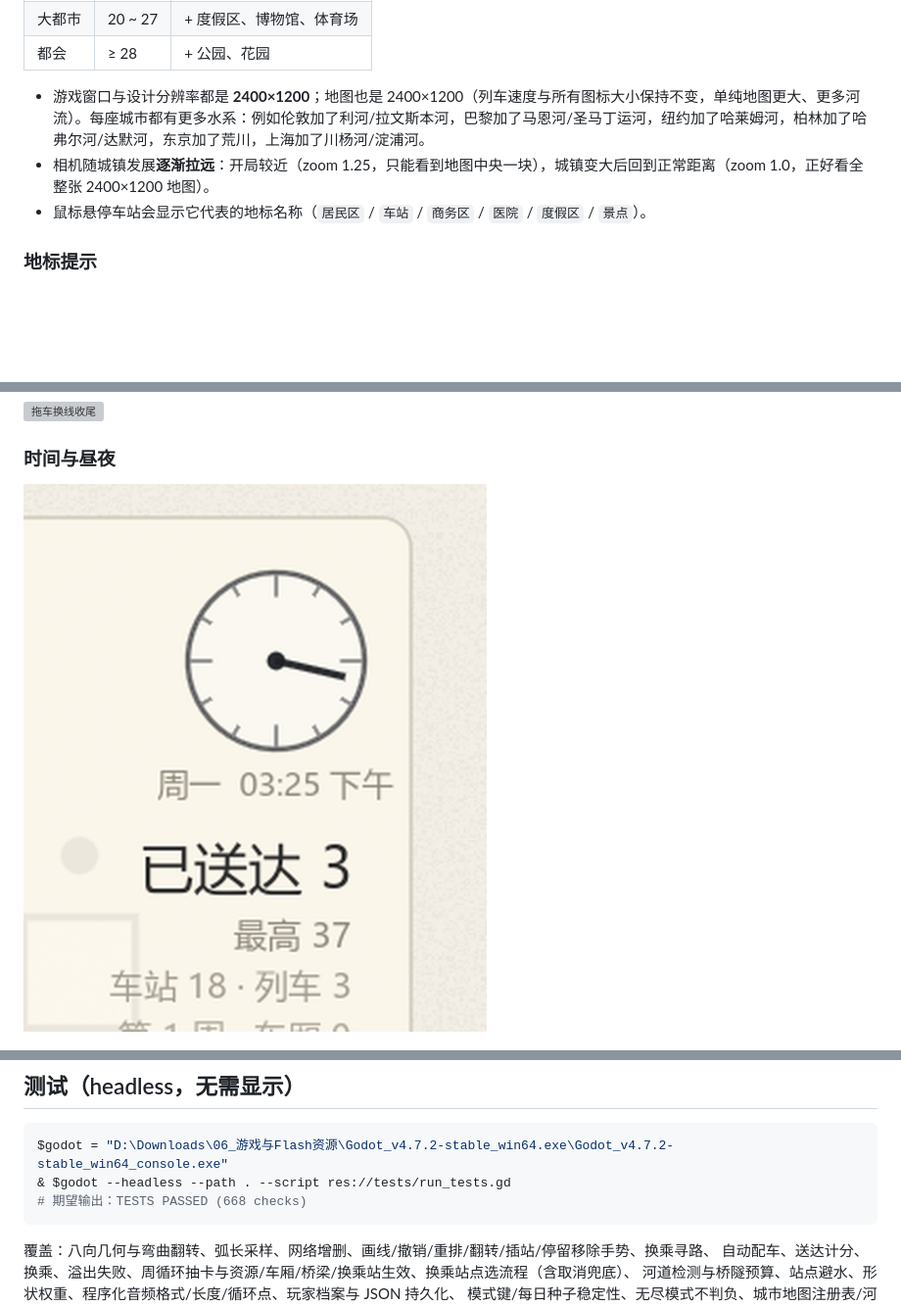
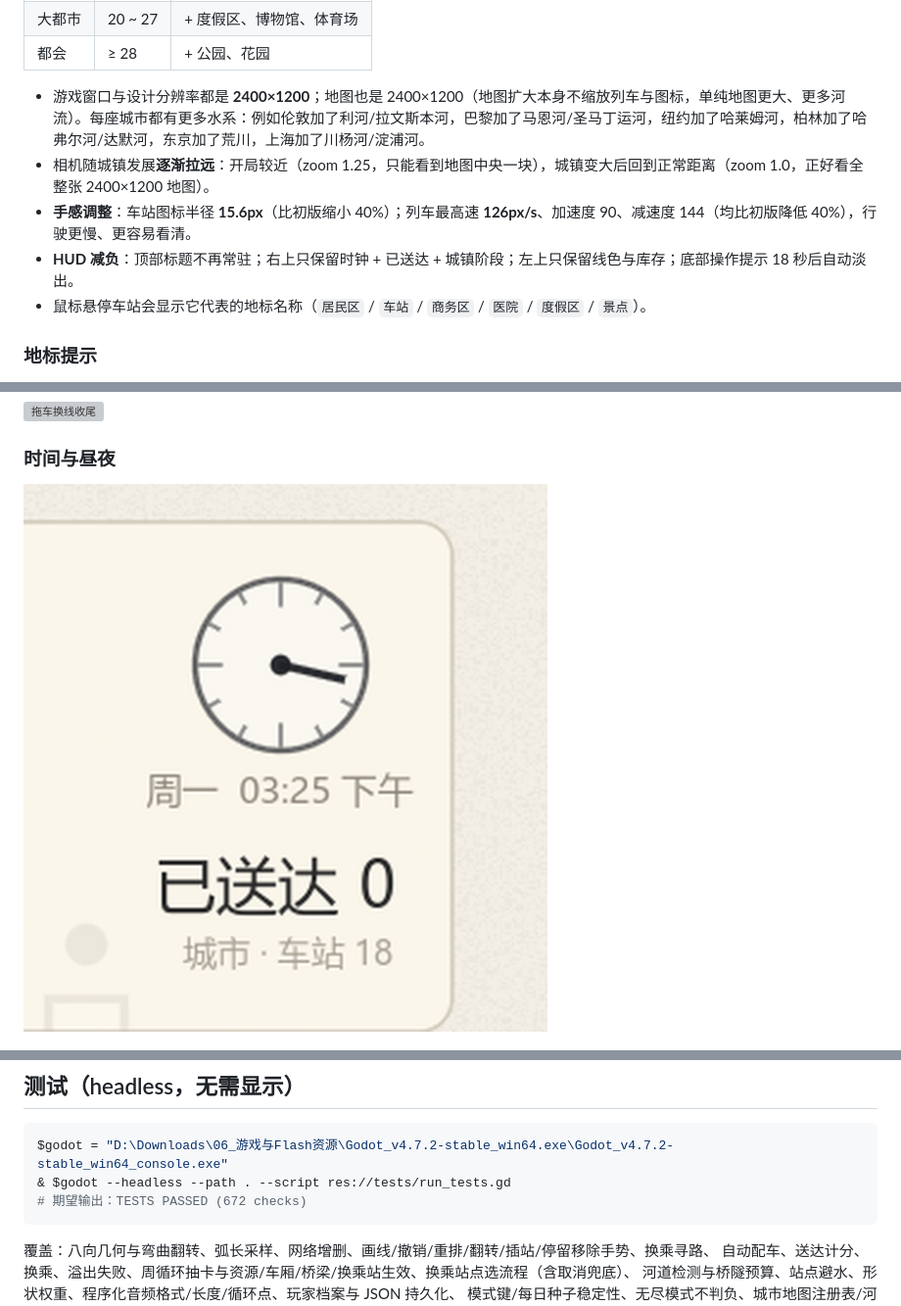
Before and after one commit to 3844775306-code/minimetro, a Markdown page: README.md, 3 parts joined by grey strips. Shown at 98% size. GitHub-like rendering; pictures changed too: docs/images/clock-day.png; blank space fills up the shorter version; grey boxes are pictures that could not be loaded.

Commit message:
Smaller stations, slower trains, lighter HUD
- Station icon radius 26 -> 15.6 (-40%); waiting-passenger ring tightened from
  46 to 32 so icons stay close to the smaller stations
- Train speed constants lowered 40%: MAX_SPEED 210->126, ACCEL 150->90,
  DECEL 240->144 (journeys also take proportionally longer); transfer test
  timing adjusted for the slower first leg
- HUD cleanup: removed the persistent top-centre title/mode/stage text; the
  top-right panel now only holds clock + delivered count + town stage; the
  top-left panel drops the "线路" label and line-count text; the long bottom
  control hint auto-fades after 18 seconds (still shown while there are no
  lines); dead mode_title code removed
- tests: new scale assertions (672 checks)
- refreshed only the two relevant screenshots (m1 / start) and the clock crop;
  user-provided real-game screenshot intentionally not committed; no export

````diff
--- a/README.md
+++ b/README.md
@@ -34,8 +34,10 @@
 | 大都市 | 20 ~ 27 | + 度假区、博物馆、体育场 |
 | 都会 | ≥ 28 | + 公园、花园 |
 
-- 游戏窗口与设计分辨率都是 **2400×1200**；地图也是 2400×1200（列车速度与所有图标大小保持不变，单纯地图更大、更多河流）。每座城市都有更多水系：例如伦敦加了利河/拉文斯本河，巴黎加了马恩河/圣马丁运河，纽约加了哈莱姆河，柏林加了哈弗尔河/达默河，东京加了荒川，上海加了川杨河/淀浦河。
+- 游戏窗口与设计分辨率都是 **2400×1200**；地图也是 2400×1200（地图扩大本身不缩放列车与图标，单纯地图更大、更多河流）。每座城市都有更多水系：例如伦敦加了利河/拉文斯本河，巴黎加了马恩河/圣马丁运河，纽约加了哈莱姆河，柏林加了哈弗尔河/达默河，东京加了荒川，上海加了川杨河/淀浦河。
 - 相机随城镇发展**逐渐拉远**：开局较近（zoom 1.25，只能看到地图中央一块），城镇变大后回到正常距离（zoom 1.0，正好看全整张 2400×1200 地图）。
+- **手感调整**：车站图标半径 **15.6px**（比初版缩小 40%）；列车最高速 **126px/s**、加速度 90、减速度 144（均比初版降低 40%），行驶更慢、更容易看清。
+- **HUD 减负**：顶部标题不再常驻；右上只保留时钟 + 已送达 + 城镇阶段；左上只保留线色与库存；底部操作提示 18 秒后自动淡出。
 - 鼠标悬停车站会显示它代表的地标名称（`居民区` / `车站` / `商务区` / `医院` / `度假区` / `景点`）。
 
 ### 地标提示
@@ -260,7 +262,7 @@ $godot = "D:\Downloads\06_游戏与Flash资源\Godot_v4.7.2-stable_win64.exe\God
 ```powershell
 $godot = "D:\Downloads\06_游戏与Flash资源\Godot_v4.7.2-stable_win64.exe\Godot_v4.7.2-stable_win64_console.exe"
 & $godot --headless --path . --script res://tests/run_tests.gd
-# 期望输出：TESTS PASSED (668 checks)
+# 期望输出：TESTS PASSED (672 checks)
 ```
 
 覆盖：八向几何与弯曲翻转、弧长采样、网络增删、画线/撤销/重排/翻转/插站/停留移除手势、换乘寻路、
````
Also changed, not shown: other parts of README.md (+1 -1 lines), docs/设计方案.md (+1 -1 lines), 9 other files.
